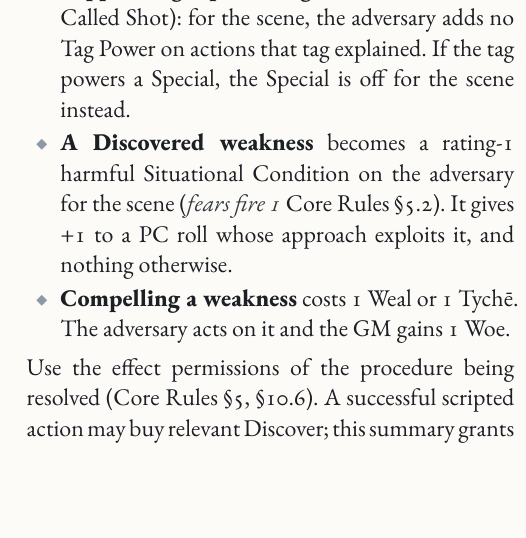
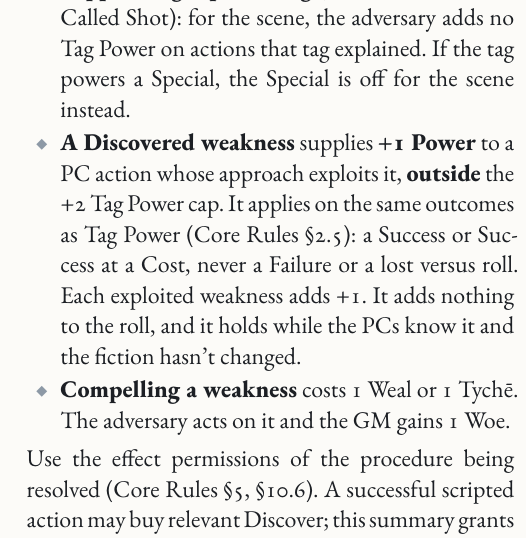
Before and after one commit to SkroxiousDM/2d12GameSystem, a Typst document (docs/2d12System/the-2d12-system-v2-core-rulebook.typ, which reads docs/2d12System/chapter-adversaries.typ): part of one column of page 74 of 145, cut so that both start at the same text, the shorter picture padded with empty space. Compiled offline with Typst 0.15; a missing font is replaced by an installed copy or a similar font.

Commit message:
feat(adversaries): Discovered weaknesses supply +1 Power outside the tag cap
Replaces the scene-long rating-1 Condition, which collided with the one-Condition-per-slot rule and lapsed between scenes.

Co-authored-by: Perplexity <noreply@perplexity.ai>

```diff
--- a/docs/2d12System/chapter-adversaries.typ
+++ b/docs/2d12System/chapter-adversaries.typ
@@ -88,7 +88,7 @@ Write as many as the Rank allows.
 - #strong[Power tags] explain the Best action and what the adversary can do: faster than you can see, old-world steel, a hundred donors. They add nothing to the roll; together they justify its flat Tag Power.
 - #strong[Weakness tags] are levers PCs can find with Discover: proud beyond reason, fears fire, fixed in place.
 - #strong[Suppressing a power tag] (Weaken 1, Disarm 3, Called Shot): for the scene, the adversary adds no Tag Power on actions that tag explained. If the tag powers a Special, the Special is off for the scene instead.
-- #strong[A Discovered weakness] becomes a rating-1 harmful Situational Condition on the adversary for the scene (#emph[fears fire 1]; Core Rules @core-situational-conditions). It gives +1 to a PC roll whose approach exploits it, and nothing otherwise.
+- #strong[A Discovered weakness] supplies #strong[+1 Power] to a PC action whose approach exploits it, #strong[outside] the +2 Tag Power cap. It applies on the same outcomes as Tag Power (Core Rules @core-outcomes): a Success or Success at a Cost, never a Failure or a lost versus roll. Each exploited weakness adds +1. It adds nothing to the roll, and it holds while the PCs know it and the fiction hasn't changed.
 - #strong[Compelling a weakness] costs 1 Weal or 1 Tychē. The adversary acts on it and the GM gains 1 Woe.
 
 Use the effect permissions of the procedure being resolved (Core Rules @core-effects, @core-actions-effects). A successful scripted action may buy relevant Discover; this summary grants no unrelated questions or additional status permission. General Weaken requires an explicit ability in conflicts; use Maneuver's priced Disarm for ordinary asset denial. Called Shot retains only its named permission and duration.
```
Also changed, not shown: CHANGELOG.md, pdf/the-2d12-system-v2-core-rulebook.pdf.
